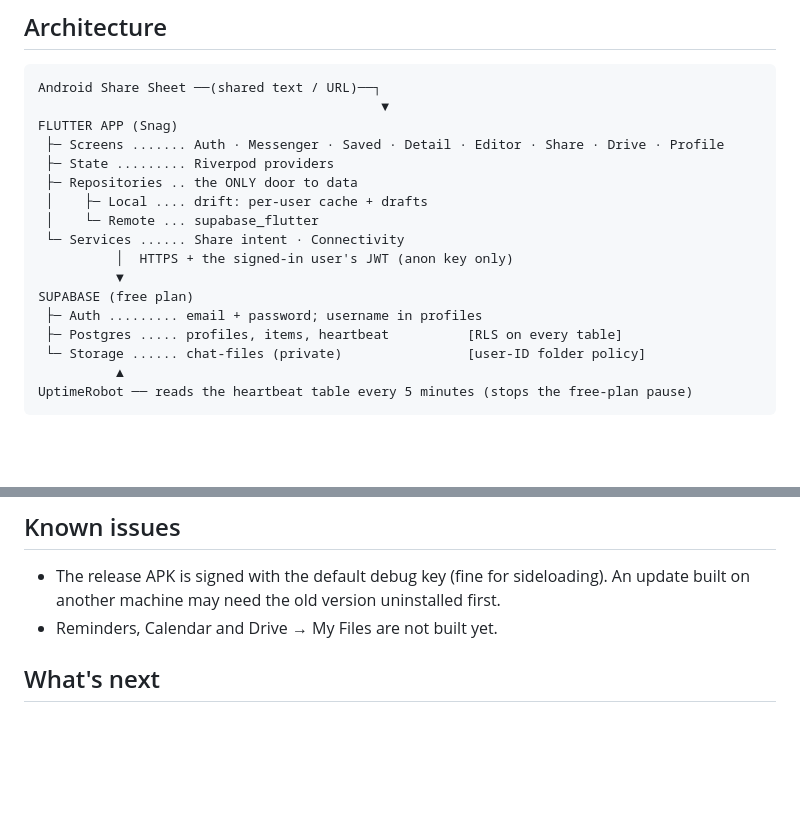
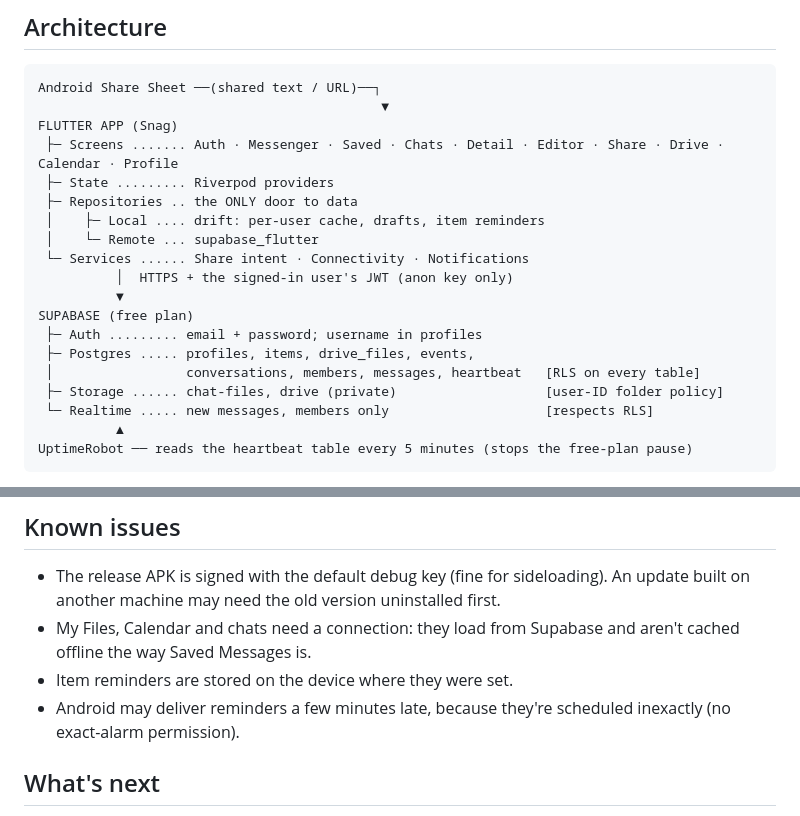
Before and after one commit to dev-lover-codes/Snag, a Markdown page: README.md, 2 parts joined by grey strips. GitHub-like rendering; blank space fills up the shorter version.

````diff
--- a/README.md
+++ b/README.md
@@ -44,18 +54,20 @@ If either value is missing, the app shows an "App not configured" screen instead
 Android Share Sheet ──(shared text / URL)──┐
                                             ▼
 FLUTTER APP (Snag)
- ├─ Screens ....... Auth · Messenger · Saved · Detail · Editor · Share · Drive · Profile
+ ├─ Screens ....... Auth · Messenger · Saved · Chats · Detail · Editor · Share · Drive · Calendar · Profile
  ├─ State ......... Riverpod providers
  ├─ Repositories .. the ONLY door to data
- │    ├─ Local .... drift: per-user cache + drafts
+ │    ├─ Local .... drift: per-user cache, drafts, item reminders
  │    └─ Remote ... supabase_flutter
- └─ Services ...... Share intent · Connectivity
+ └─ Services ...... Share intent · Connectivity · Notifications
           │  HTTPS + the signed-in user's JWT (anon key only)
           ▼
 SUPABASE (free plan)
  ├─ Auth ......... email + password; username in profiles
- ├─ Postgres ..... profiles, items, heartbeat          [RLS on every table]
- └─ Storage ...... chat-files (private)                [user-ID folder policy]
+ ├─ Postgres ..... profiles, items, drive_files, events,
+ │                 conversations, members, messages, heartbeat   [RLS on every table]
+ ├─ Storage ...... chat-files, drive (private)                   [user-ID folder policy]
+ └─ Realtime ..... new messages, members only                    [respects RLS]
           ▲
 UptimeRobot ── reads the heartbeat table every 5 minutes (stops the free-plan pause)
 ```
@@ -97,7 +114,9 @@ Screens never touch drift or Supabase directly. Supabase is the source of truth,
 ## Known issues
 
 - The release APK is signed with the default debug key (fine for sideloading). An update built on another machine may need the old version uninstalled first.
-- Reminders, Calendar and Drive → My Files are not built yet.
+- My Files, Calendar and chats need a connection: they load from Supabase and aren't cached offline the way Saved Messages is.
+- Item reminders are stored on the device where they were set.
+- Android may deliver reminders a few minutes late, because they're scheduled inexactly (no exact-alarm permission).
 
 ## What's next
 
````
Also changed, not shown: other parts of README.md (+25 -10 lines).
